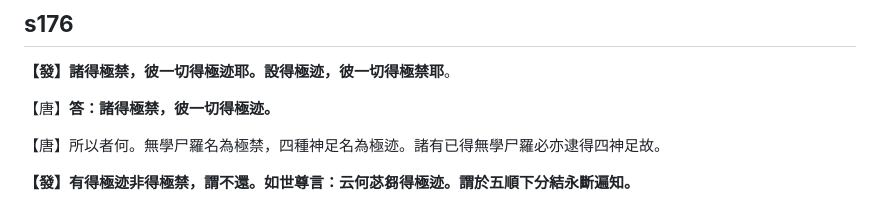
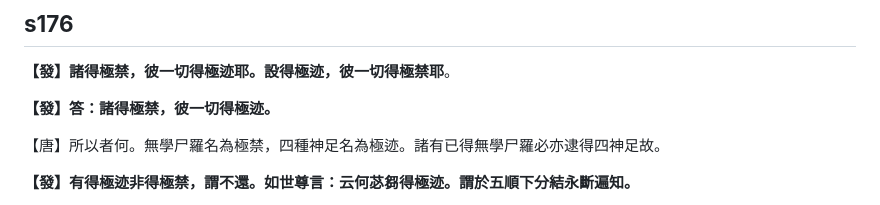
Before and after one commit to arpcn/abhidharma, a Markdown page: md/發智論異誦對比.md, the part around the change. GitHub-like rendering.

```diff
--- a/md/發智論異誦對比.md
+++ b/md/發智論異誦對比.md
@@ -553,7 +553,7 @@ s60<font color="#958503">**【發】答：三結或依四或依未至滅。**</f
 
 <font color="#958503">**【發】諸得極禁，彼一切得極迹耶。設得極迹，彼一切得極禁耶**</font>。
 
-【唐】<font color="#958503">**答：諸得極禁，彼一切得極迹。**</font>
+<font color="#958503">**【發】答：諸得極禁，彼一切得極迹。**</font>
 
 【唐】所以者何。無學尸羅名為極禁，四種神足名為極迹。諸有已得無學尸羅必亦逮得四神足故。
 
```
